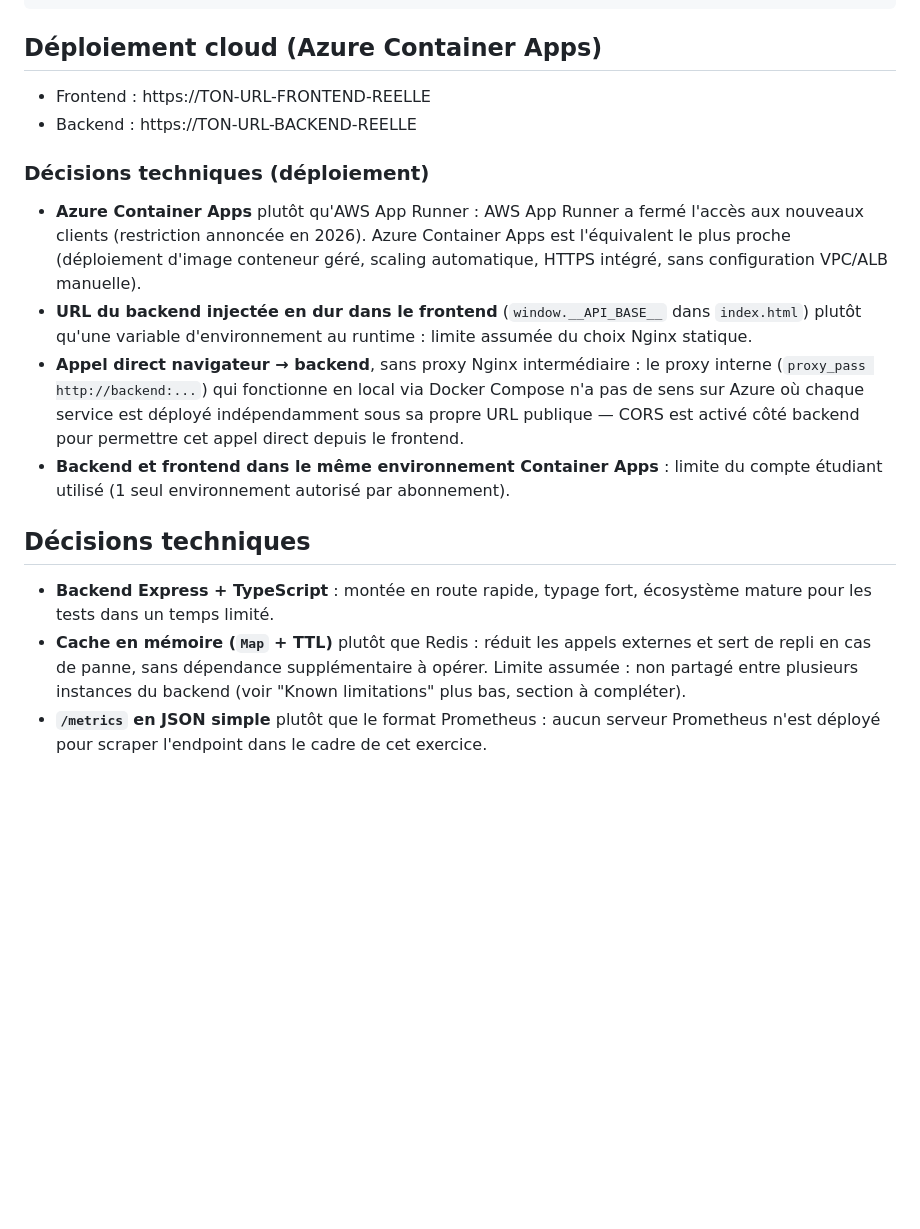
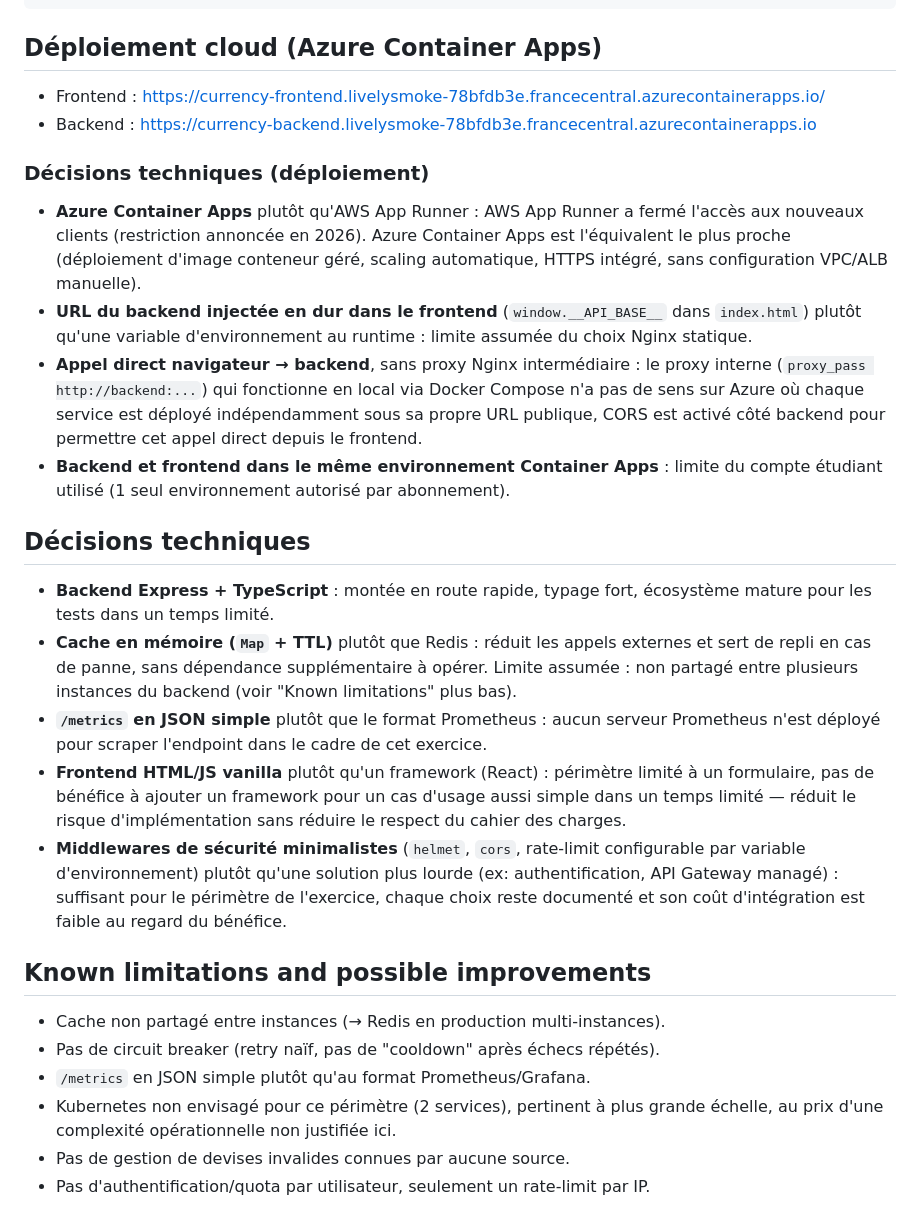
Before and after one commit to Daccors/Currency-Comparator, a Markdown page: README.md, the part around the change. GitHub-like rendering; blank space fills up the shorter version.

Commit message:
docs: add known limitations and possible improvements

```diff
--- a/README.md
+++ b/README.md
@@ -75,8 +75,8 @@ k6 run -e BASE_URL=http://localhost:3000 k6/load-test.js
 
 ## Déploiement cloud (Azure Container Apps)
 
-- Frontend : https://TON-URL-FRONTEND-REELLE
-- Backend : https://TON-URL-BACKEND-REELLE
+- Frontend : https://currency-frontend.livelysmoke-78bfdb3e.francecentral.azurecontainerapps.io/
+- Backend : https://currency-backend.livelysmoke-78bfdb3e.francecentral.azurecontainerapps.io
 
 ### Décisions techniques (déploiement)
 
@@ -90,7 +90,7 @@ k6 run -e BASE_URL=http://localhost:3000 k6/load-test.js
 - **Appel direct navigateur → backend**, sans proxy Nginx intermédiaire :
   le proxy interne (`proxy_pass http://backend:...`) qui fonctionne en
   local via Docker Compose n'a pas de sens sur Azure où chaque service est
-  déployé indépendamment sous sa propre URL publique — CORS est activé
+  déployé indépendamment sous sa propre URL publique, CORS est activé
   côté backend pour permettre cet appel direct depuis le frontend.
 - **Backend et frontend dans le même environnement Container Apps** :
   limite du compte étudiant utilisé (1 seul environnement autorisé par
@@ -103,7 +103,26 @@ k6 run -e BASE_URL=http://localhost:3000 k6/load-test.js
 - **Cache en mémoire (`Map` + TTL)** plutôt que Redis : réduit les appels
   externes et sert de repli en cas de panne, sans dépendance supplémentaire
   à opérer. Limite assumée : non partagé entre plusieurs instances du
-  backend (voir "Known limitations" plus bas, section à compléter).
+  backend (voir "Known limitations" plus bas).
 - **`/metrics` en JSON simple** plutôt que le format Prometheus : aucun
   serveur Prometheus n'est déployé pour scraper l'endpoint dans le cadre de
   cet exercice.
+- **Frontend HTML/JS vanilla** plutôt qu'un framework (React) : périmètre
+  limité à un formulaire, pas de bénéfice à ajouter un framework pour un
+  cas d'usage aussi simple dans un temps limité — réduit le risque
+  d'implémentation sans réduire le respect du cahier des charges.
+- **Middlewares de sécurité minimalistes** (`helmet`, `cors`, rate-limit
+  configurable par variable d'environnement) plutôt qu'une solution plus
+  lourde (ex: authentification, API Gateway managé) : suffisant pour le
+  périmètre de l'exercice, chaque choix reste documenté et son coût
+  d'intégration est faible au regard du bénéfice.
+
+## Known limitations and possible improvements
+
+- Cache non partagé entre instances (→ Redis en production multi-instances).
+- Pas de circuit breaker (retry naïf, pas de "cooldown" après échecs répétés).
+- `/metrics` en JSON simple plutôt qu'au format Prometheus/Grafana.
+- Kubernetes non envisagé pour ce périmètre (2 services), pertinent à plus
+  grande échelle, au prix d'une complexité opérationnelle non justifiée ici.
+- Pas de gestion de devises invalides connues par aucune source.
+- Pas d'authentification/quota par utilisateur, seulement un rate-limit par IP.
```
